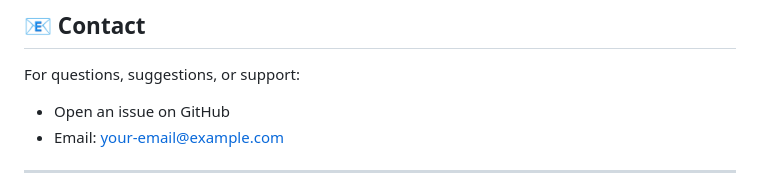
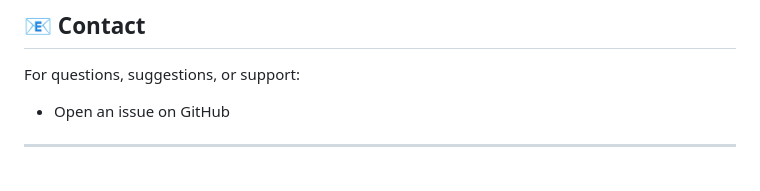
Before and after one commit to pratyushsrivastava500/blood-bank, a Markdown page: README.md, the part around the change. Rendered like a GitHub page.

```diff
--- a/README.md
+++ b/README.md
@@ -591,7 +591,6 @@ This project is open source and available for educational purposes.
 For questions, suggestions, or support:
 
 - Open an issue on GitHub
-- Email: your-email@example.com
 
 ---
 
```
